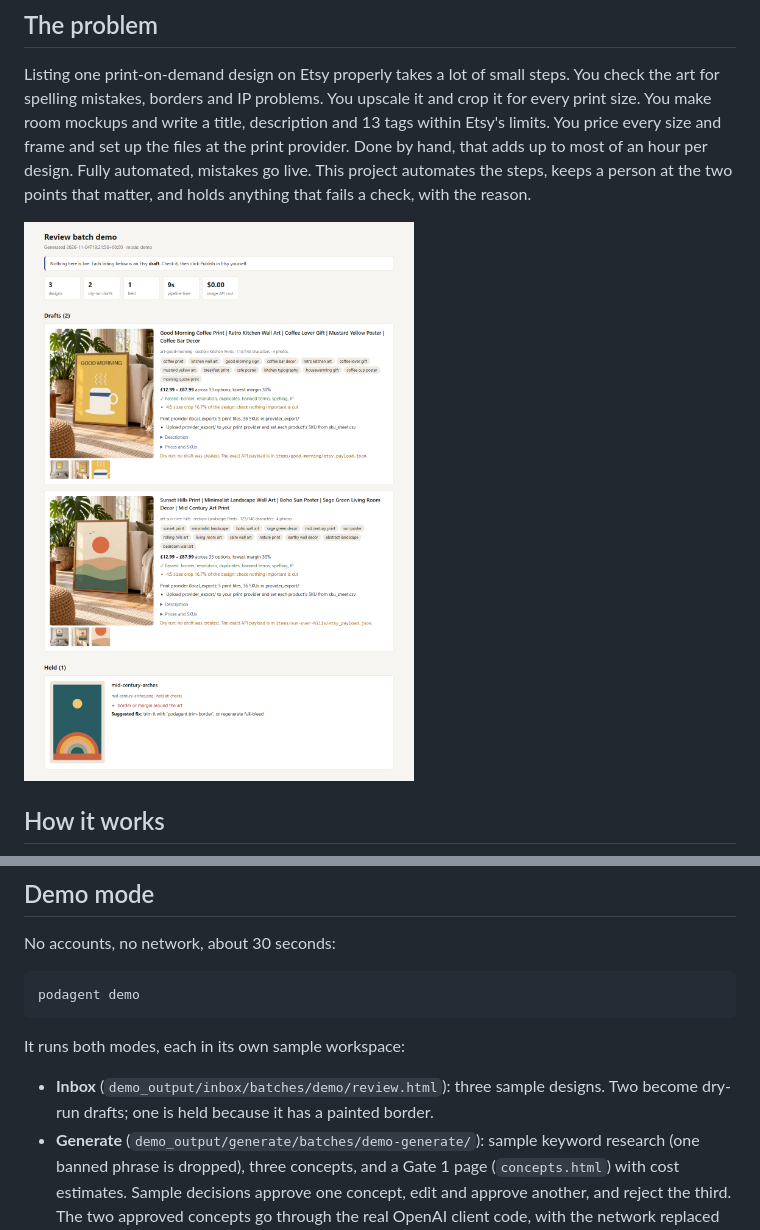
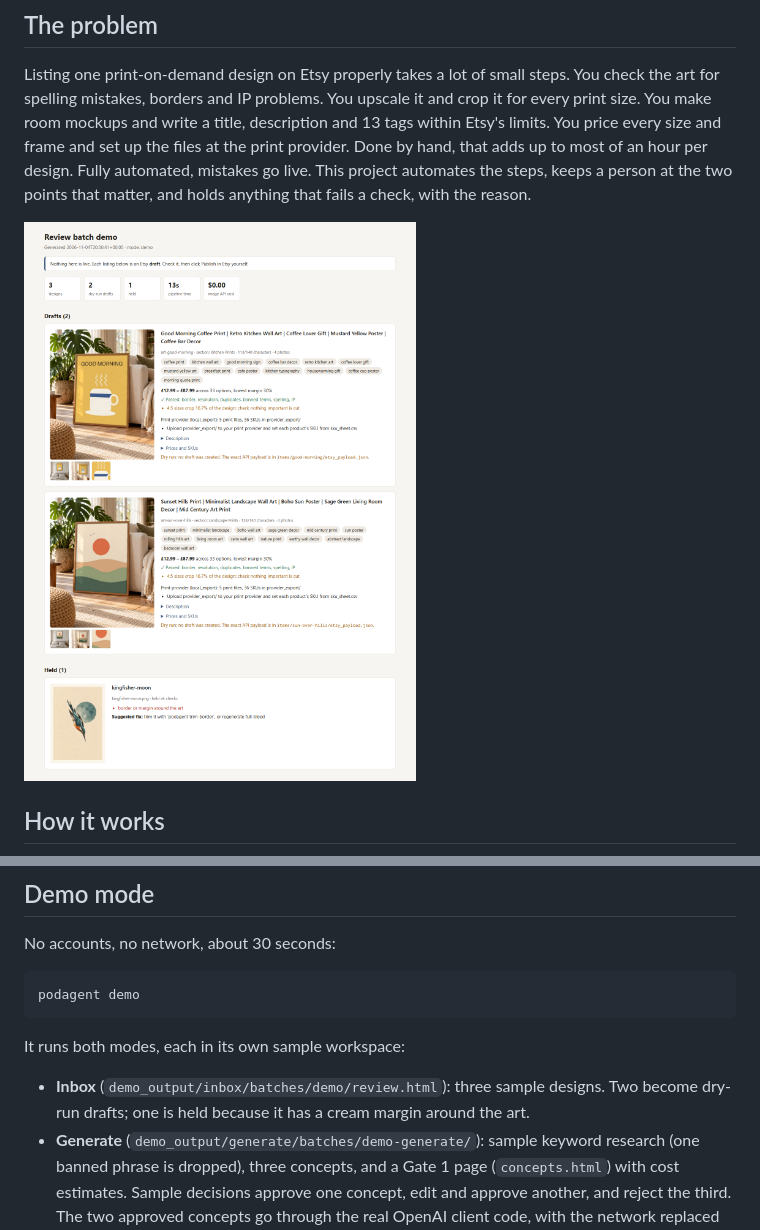
Before and after one commit to masonbudd/etsy-pod-agent, a Markdown page: README.md, 2 parts joined by grey strips. Rendered like a GitHub page; pictures changed too: docs/review-page.png.

```diff
--- a/README.md
+++ b/README.md
@@ -97,7 +97,7 @@ podagent demo
 It runs both modes, each in its own sample workspace:
 
 - **Inbox** (`demo_output/inbox/batches/demo/review.html`): three sample designs. Two become
-  dry-run drafts; one is held because it has a painted border.
+  dry-run drafts; one is held because it has a cream margin around the art.
 - **Generate** (`demo_output/generate/batches/demo-generate/`): sample keyword research
   (one banned phrase is dropped), three concepts, and a Gate 1 page (`concepts.html`) with
   cost estimates. Sample decisions approve one concept, edit and approve another, and reject
```
Also changed, not shown: 9 other files.
